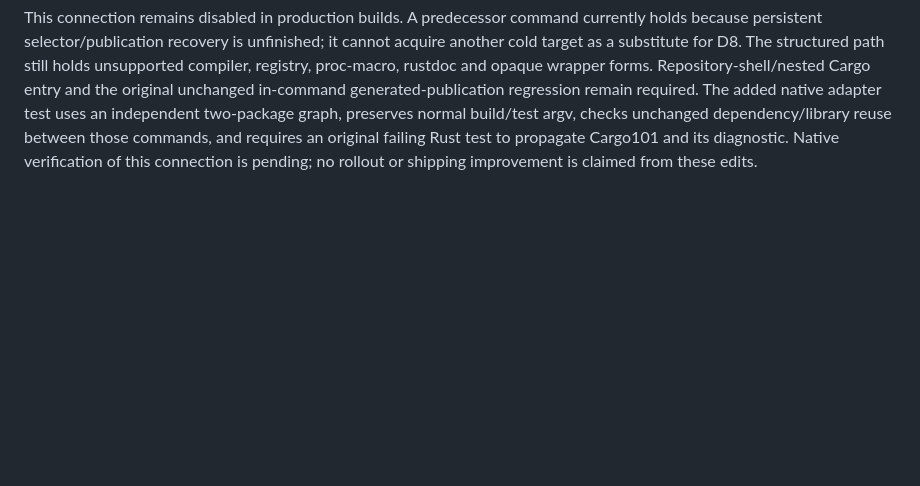
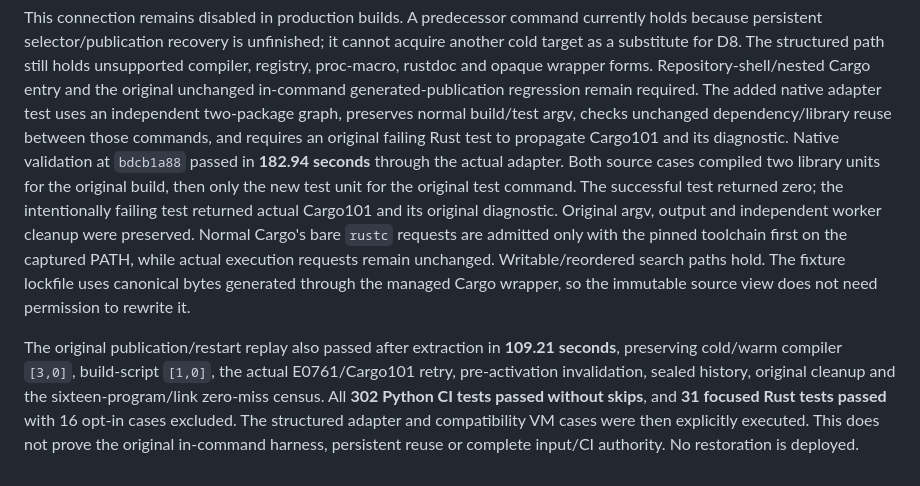
Before and after one commit to nolanmak/Jarvis, a Markdown page: docs/ci-cargo-planner.md, the part around the change. Drawn GitHub-style; blank space fills up the shorter version.

Commit message:
Record real structured adapter and publication replay validation

```diff
--- a/docs/ci-cargo-planner.md
+++ b/docs/ci-cargo-planner.md
@@ -1302,5 +1302,22 @@ in-command generated-publication regression remain required. The added native
 adapter test uses an independent two-package graph, preserves normal build/test
 argv, checks unchanged dependency/library reuse between those commands, and
 requires an original failing Rust test to propagate Cargo101 and its diagnostic.
-Native verification of this connection is pending; no rollout or shipping
-improvement is claimed from these edits.
+Native validation at `bdcb1a88` passed in **182.94 seconds** through the actual
+adapter. Both source cases compiled two library units for the original build,
+then only the new test unit for the original test command. The successful test
+returned zero; the intentionally failing test returned actual Cargo101 and its
+original diagnostic. Original argv, output and independent worker cleanup were
+preserved. Normal Cargo's bare `rustc` requests are admitted only with the pinned
+toolchain first on the captured PATH, while actual execution requests remain
+unchanged. Writable/reordered search paths hold. The fixture lockfile uses
+canonical bytes generated through the managed Cargo wrapper, so the immutable
+source view does not need permission to rewrite it.
+
+The original publication/restart replay also passed after extraction in
+**109.21 seconds**, preserving cold/warm compiler `[3,0]`, build-script `[1,0]`,
+the actual E0761/Cargo101 retry, pre-activation invalidation, sealed history,
+original cleanup and the sixteen-program/link zero-miss census. All **302 Python
+CI tests passed without skips**, and **31 focused Rust tests passed** with 16
+opt-in cases excluded. The structured adapter and compatibility VM cases were
+then explicitly executed. This does not prove the original in-command harness,
+persistent reuse or complete input/CI authority. No restoration is deployed.
```
